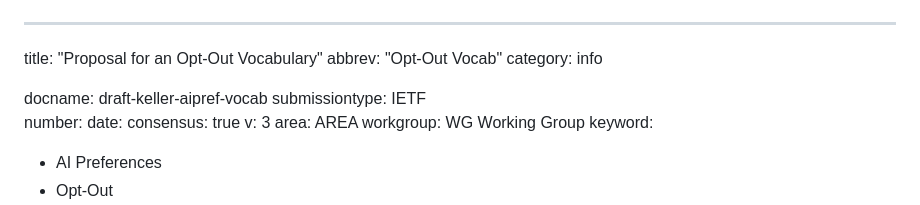
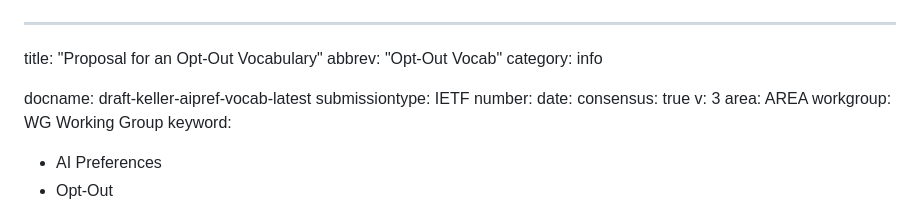
Before and after one commit to paul2keller/opt-out-vocab-id, a Markdown page: draft-keller-aipref-vocab.md, the part around one of its changes. Rendered like a GitHub page.

```diff
--- a/draft-keller-aipref-vocab.md
+++ b/draft-keller-aipref-vocab.md
@@ -3,7 +3,7 @@ title: "Proposal for an Opt-Out Vocabulary"
 abbrev: "Opt-Out Vocab"
 category: info
 
-docname: draft-keller-aipref-vocab
+docname: draft-keller-aipref-vocab-latest
 submissiontype: IETF
 number:
 date:
```
Also changed, not shown: other parts of draft-keller-aipref-vocab.md (+1 -1 lines).
